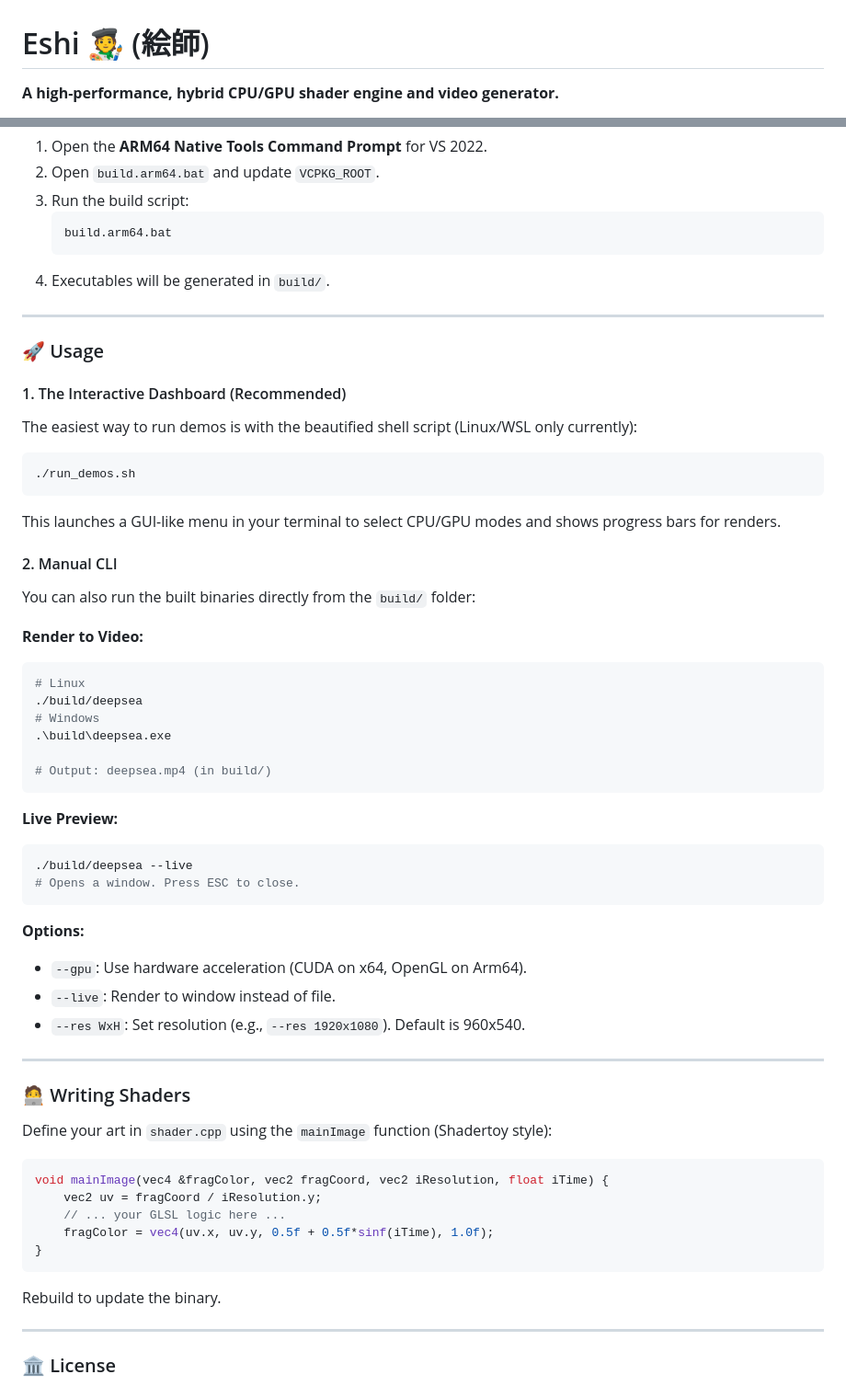
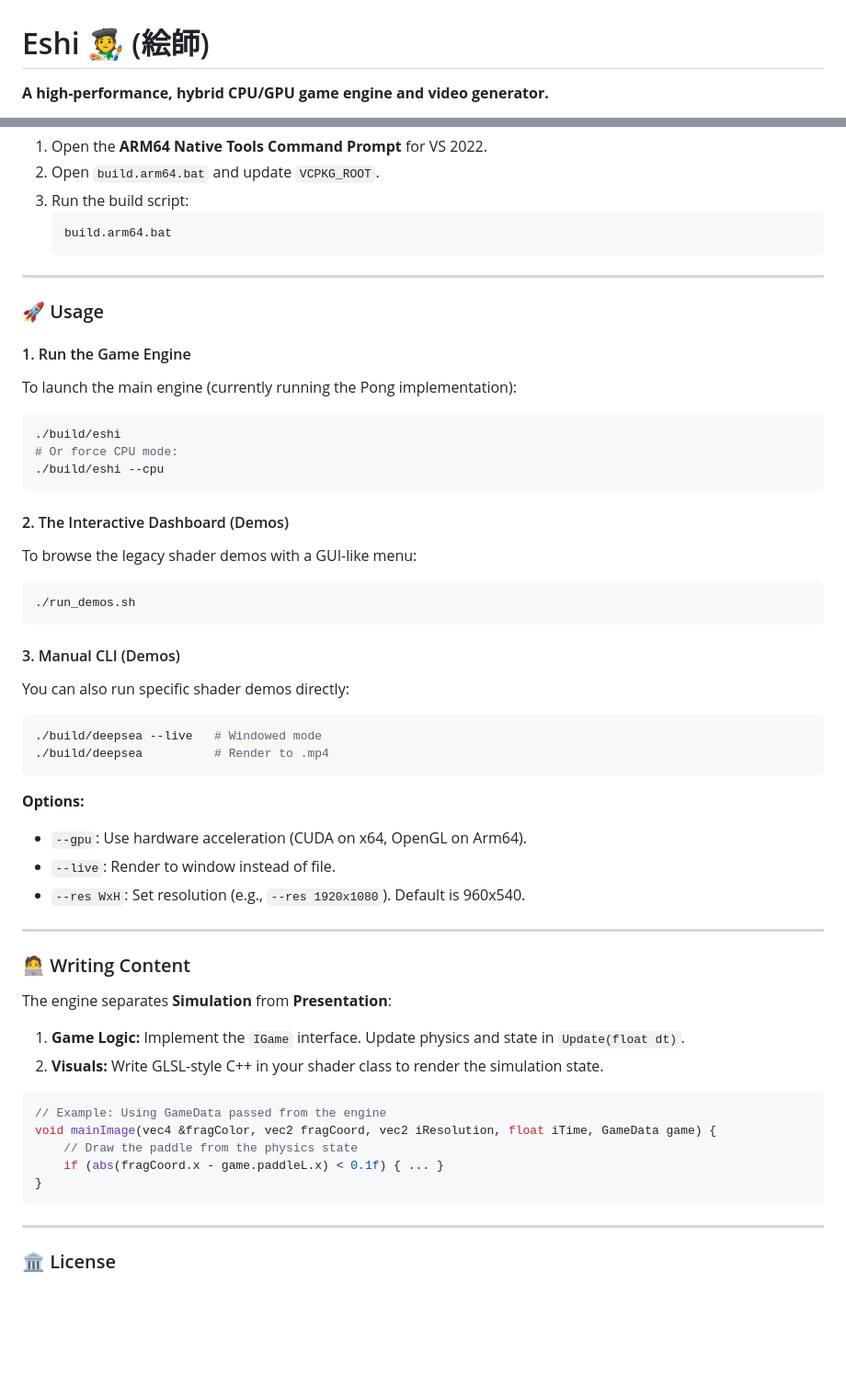
Before and after one commit to crux161/eshi, a Markdown page: README.md, 2 parts joined by grey strips. Shown: that part at 92% size. GitHub-like rendering; blank space fills up the shorter version.

Commit message:
Fixed README for feature/pong-engine...

````diff
--- a/README.md
+++ b/README.md
@@ -1,5 +1,5 @@
 # Eshi 🧑‍🎨 (絵師)
 
-**A high-performance, hybrid CPU/GPU shader engine and video generator.**
+**A high-performance, hybrid CPU/GPU game engine and video generator.**
 
 <p align="center">
@@ -107,36 +104,30 @@ vcpkg install --triplet arm64-windows
     ```cmd
     build.arm64.bat
     ```
-4.  Executables will be generated in `build/`.
 
 ___
 
 ### 🚀 Usage
 
-#### 1. The Interactive Dashboard (Recommended)
-The easiest way to run demos is with the beautified shell script (Linux/WSL only currently):
+#### 1. Run the Game Engine
+To launch the main engine (currently running the Pong implementation):
+```bash
+./build/eshi
+# Or force CPU mode:
+./build/eshi --cpu
+```
+
+#### 2. The Interactive Dashboard (Demos)
+To browse the legacy shader demos with a GUI-like menu:
 ```bash
 ./run_demos.sh
 ```
-This launches a GUI-like menu in your terminal to select CPU/GPU modes and shows progress bars for renders.
 
-#### 2. Manual CLI
-You can also run the built binaries directly from the `build/` folder:
-
-**Render to Video:**
+#### 3. Manual CLI (Demos)
+You can also run specific shader demos directly:
 ```bash
-# Linux
-./build/deepsea
-# Windows
-.\build\deepsea.exe
-
-# Output: deepsea.mp4 (in build/)
-```
-
-**Live Preview:**
-```bash
-./build/deepsea --live
-# Opens a window. Press ESC to close.
+./build/deepsea --live   # Windowed mode
+./build/deepsea          # Render to .mp4
 ```
 
 **Options:**
@@ -146,17 +137,18 @@ You can also run the built binaries directly from the `build/` folder:
 
 ___
 
-### 🧑‍💻 Writing Shaders
-Define your art in `shader.cpp` using the `mainImage` function (Shadertoy style):
+### 🧑‍💻 Writing Content
+The engine separates **Simulation** from **Presentation**:
+
+1.  **Game Logic:** Implement the `IGame` interface. Update physics and state in `Update(float dt)`.
+2.  **Visuals:** Write GLSL-style C++ in your shader class to render the simulation state.
 ```cpp
-void mainImage(vec4 &fragColor, vec2 fragCoord, vec2 iResolution, float iTime) {
-    vec2 uv = fragCoord / iResolution.y;
-    // ... your GLSL logic here ...
-    fragColor = vec4(uv.x, uv.y, 0.5f + 0.5f*sinf(iTime), 1.0f);
+// Example: Using GameData passed from the engine
+void mainImage(vec4 &fragColor, vec2 fragCoord, vec2 iResolution, float iTime, GameData game) {
+    // Draw the paddle from the physics state
+    if (abs(fragCoord.x - game.paddleL.x) < 0.1f) { ... }
 }
 ```
-
-Rebuild to update the binary.
 
 ___
 
````
Also changed, not shown: other parts of README.md (+19 -22 lines).
